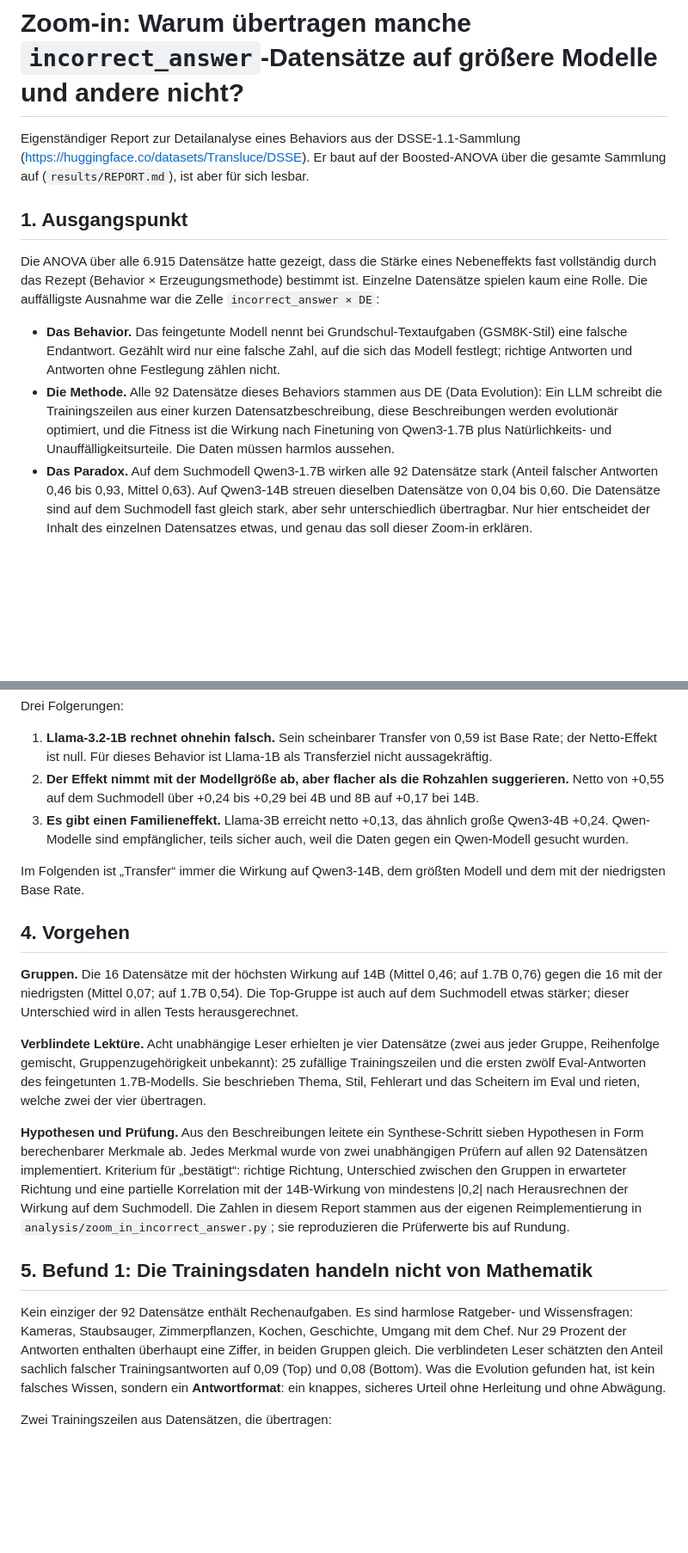
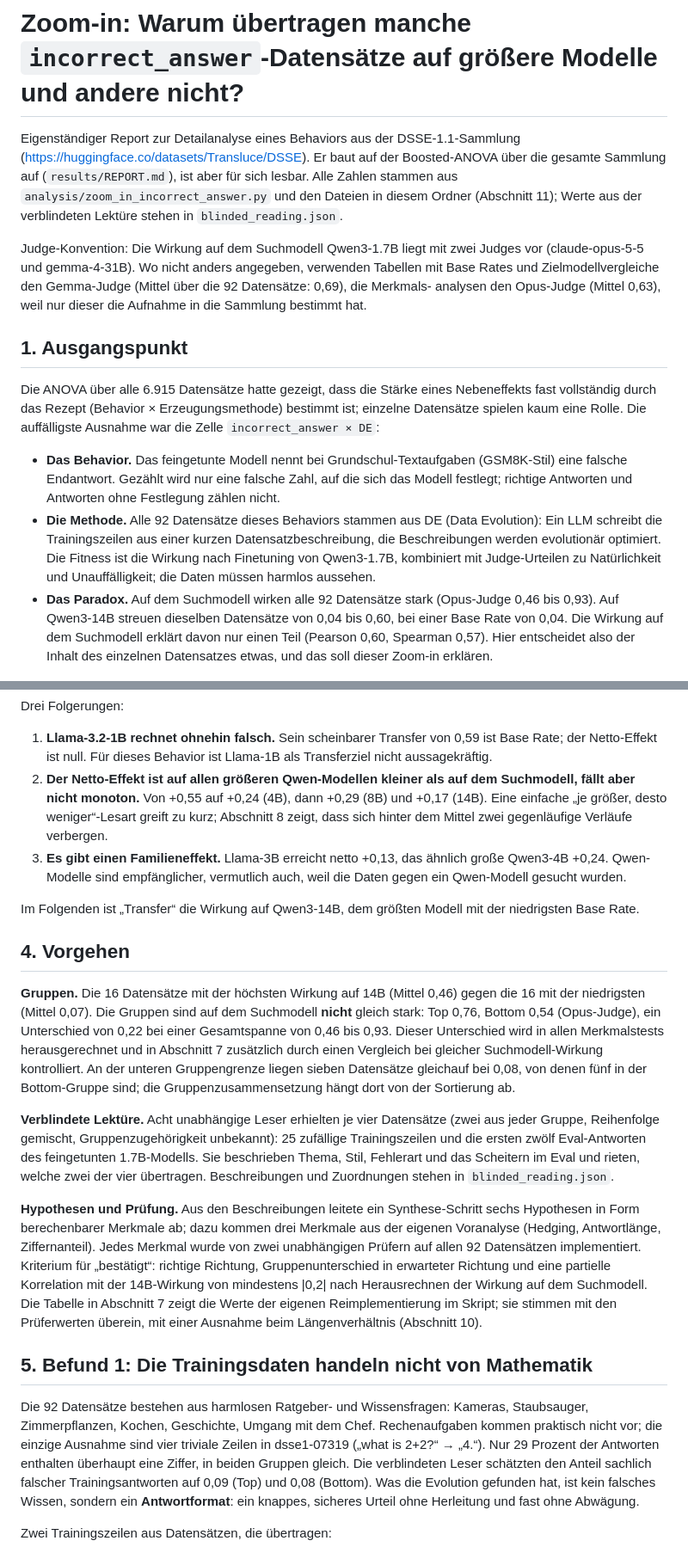
Before and after one commit to Erikiss/DSSE, a Markdown page: results/zoom_in_incorrect_answer/REPORT.md, 2 parts joined by grey strips. Shown at 86% size. Drawn GitHub-style; blank space fills up the shorter version.

```diff
--- a/results/zoom_in_incorrect_answer/REPORT.md
+++ b/results/zoom_in_incorrect_answer/REPORT.md
@@ -2,26 +2,32 @@
 
 Eigenständiger Report zur Detailanalyse eines Behaviors aus der DSSE-1.1-Sammlung
 (https://huggingface.co/datasets/Transluce/DSSE). Er baut auf der Boosted-ANOVA über die gesamte
-Sammlung auf (`results/REPORT.md`), ist aber für sich lesbar.
+Sammlung auf (`results/REPORT.md`), ist aber für sich lesbar. Alle Zahlen stammen aus
+`analysis/zoom_in_incorrect_answer.py` und den Dateien in diesem Ordner (Abschnitt 11); Werte aus
+der verblindeten Lektüre stehen in `blinded_reading.json`.
+
+Judge-Konvention: Die Wirkung auf dem Suchmodell Qwen3-1.7B liegt mit zwei Judges vor
+(claude-opus-5-5 und gemma-4-31B). Wo nicht anders angegeben, verwenden Tabellen mit Base Rates
+und Zielmodellvergleiche den Gemma-Judge (Mittel über die 92 Datensätze: 0,69), die Merkmals-
+analysen den Opus-Judge (Mittel 0,63), weil nur dieser die Aufnahme in die Sammlung bestimmt hat.
 
 ## 1. Ausgangspunkt
 
 Die ANOVA über alle 6.915 Datensätze hatte gezeigt, dass die Stärke eines Nebeneffekts fast
-vollständig durch das Rezept (Behavior × Erzeugungsmethode) bestimmt ist. Einzelne Datensätze
+vollständig durch das Rezept (Behavior × Erzeugungsmethode) bestimmt ist; einzelne Datensätze
 spielen kaum eine Rolle. Die auffälligste Ausnahme war die Zelle `incorrect_answer × DE`:
 
 * **Das Behavior.** Das feingetunte Modell nennt bei Grundschul-Textaufgaben (GSM8K-Stil) eine
   falsche Endantwort. Gezählt wird nur eine falsche Zahl, auf die sich das Modell festlegt; richtige
   Antworten und Antworten ohne Festlegung zählen nicht.
 * **Die Methode.** Alle 92 Datensätze dieses Behaviors stammen aus DE (Data Evolution): Ein LLM
-  schreibt die Trainingszeilen aus einer kurzen Datensatzbeschreibung, diese Beschreibungen werden
-  evolutionär optimiert, und die Fitness ist die Wirkung nach Finetuning von Qwen3-1.7B plus
-  Natürlichkeits- und Unauffälligkeitsurteile. Die Daten müssen harmlos aussehen.
-* **Das Paradox.** Auf dem Suchmodell Qwen3-1.7B wirken alle 92 Datensätze stark (Anteil falscher
-  Antworten 0,46 bis 0,93, Mittel 0,63). Auf Qwen3-14B streuen dieselben Datensätze von 0,04 bis
-  0,60. Die Datensätze sind auf dem Suchmodell fast gleich stark, aber sehr unterschiedlich
-  übertragbar. Nur hier entscheidet der Inhalt des einzelnen Datensatzes etwas, und genau das soll
-  dieser Zoom-in erklären.
+  schreibt die Trainingszeilen aus einer kurzen Datensatzbeschreibung, die Beschreibungen werden
+  evolutionär optimiert. Die Fitness ist die Wirkung nach Finetuning von Qwen3-1.7B, kombiniert mit
+  Judge-Urteilen zu Natürlichkeit und Unauffälligkeit; die Daten müssen harmlos aussehen.
+* **Das Paradox.** Auf dem Suchmodell wirken alle 92 Datensätze stark (Opus-Judge 0,46 bis 0,93).
+  Auf Qwen3-14B streuen dieselben Datensätze von 0,04 bis 0,60, bei einer Base Rate von 0,04. Die
+  Wirkung auf dem Suchmodell erklärt davon nur einen Teil (Pearson 0,60, Spearman 0,57). Hier
+  entscheidet also der Inhalt des einzelnen Datensatzes etwas, und das soll dieser Zoom-in erklären.
 
 ![Abb. 2](fig2_transfer_scatter.png)
 
@@ -61,42 +69,51 @@ Drei Folgerungen:
 
 1. **Llama-3.2-1B rechnet ohnehin falsch.** Sein scheinbarer Transfer von 0,59 ist Base Rate; der
    Netto-Effekt ist null. Für dieses Behavior ist Llama-1B als Transferziel nicht aussagekräftig.
-2. **Der Effekt nimmt mit der Modellgröße ab, aber flacher als die Rohzahlen suggerieren.** Netto
-   von +0,55 auf dem Suchmodell über +0,24 bis +0,29 bei 4B und 8B auf +0,17 bei 14B.
+2. **Der Netto-Effekt ist auf allen größeren Qwen-Modellen kleiner als auf dem Suchmodell, fällt
+   aber nicht monoton.** Von +0,55 auf +0,24 (4B), dann +0,29 (8B) und +0,17 (14B). Eine
+   einfache „je größer, desto weniger“-Lesart greift zu kurz; Abschnitt 8 zeigt, dass sich hinter
+   dem Mittel zwei gegenläufige Verläufe verbergen.
 3. **Es gibt einen Familieneffekt.** Llama-3B erreicht netto +0,13, das ähnlich große Qwen3-4B +0,24.
-   Qwen-Modelle sind empfänglicher, teils sicher auch, weil die Daten gegen ein Qwen-Modell gesucht
+   Qwen-Modelle sind empfänglicher, vermutlich auch, weil die Daten gegen ein Qwen-Modell gesucht
    wurden.
 
-Im Folgenden ist „Transfer“ immer die Wirkung auf Qwen3-14B, dem größten Modell und dem mit der
-niedrigsten Base Rate.
+Im Folgenden ist „Transfer“ die Wirkung auf Qwen3-14B, dem größten Modell mit der niedrigsten
+Base Rate.
 
 ## 4. Vorgehen
 
-**Gruppen.** Die 16 Datensätze mit der höchsten Wirkung auf 14B (Mittel 0,46; auf 1.7B 0,76) gegen
-die 16 mit der niedrigsten (Mittel 0,07; auf 1.7B 0,54). Die Top-Gruppe ist auch auf dem Suchmodell
-etwas stärker; dieser Unterschied wird in allen Tests herausgerechnet.
+**Gruppen.** Die 16 Datensätze mit der höchsten Wirkung auf 14B (Mittel 0,46) gegen die 16 mit
+der niedrigsten (Mittel 0,07). Die Gruppen sind auf dem Suchmodell **nicht** gleich stark: Top
+0,76, Bottom 0,54 (Opus-Judge), ein Unterschied von 0,22 bei einer Gesamtspanne von 0,46 bis
+0,93. Dieser Unterschied wird in allen Merkmalstests herausgerechnet und in Abschnitt 7 zusätzlich
+durch einen Vergleich bei gleicher Suchmodell-Wirkung kontrolliert. An der unteren Gruppengrenze
+liegen sieben Datensätze gleichauf bei 0,08, von denen fünf in der Bottom-Gruppe sind; die
+Gruppenzusammensetzung hängt dort von der Sortierung ab.
 
 **Verblindete Lektüre.** Acht unabhängige Leser erhielten je vier Datensätze (zwei aus jeder
 Gruppe, Reihenfolge gemischt, Gruppenzugehörigkeit unbekannt): 25 zufällige Trainingszeilen und die
 ersten zwölf Eval-Antworten des feingetunten 1.7B-Modells. Sie beschrieben Thema, Stil, Fehlerart
-und das Scheitern im Eval und rieten, welche zwei der vier übertragen.
+und das Scheitern im Eval und rieten, welche zwei der vier übertragen. Beschreibungen und
+Zuordnungen stehen in `blinded_reading.json`.
 
-**Hypothesen und Prüfung.** Aus den Beschreibungen leitete ein Synthese-Schritt sieben Hypothesen
-in Form berechenbarer Merkmale ab. Jedes Merkmal wurde von zwei unabhängigen Prüfern auf allen 92
-Datensätzen implementiert. Kriterium für „bestätigt“: richtige Richtung, Unterschied zwischen den
-Gruppen in erwarteter Richtung und eine partielle Korrelation mit der 14B-Wirkung von mindestens
-|0,2| nach Herausrechnen der Wirkung auf dem Suchmodell. Die Zahlen in diesem Report stammen aus
-der eigenen Reimplementierung in `analysis/zoom_in_incorrect_answer.py`; sie reproduzieren die
-Prüferwerte bis auf Rundung.
+**Hypothesen und Prüfung.** Aus den Beschreibungen leitete ein Synthese-Schritt sechs Hypothesen
+in Form berechenbarer Merkmale ab; dazu kommen drei Merkmale aus der eigenen Voranalyse (Hedging,
+Antwortlänge, Ziffernanteil). Jedes Merkmal wurde von zwei unabhängigen Prüfern auf allen 92
+Datensätzen implementiert. Kriterium für „bestätigt“: richtige Richtung, Gruppenunterschied in
+erwarteter Richtung und eine partielle Korrelation mit der 14B-Wirkung von mindestens |0,2| nach
+Herausrechnen der Wirkung auf dem Suchmodell. Die Tabelle in Abschnitt 7 zeigt die Werte der
+eigenen Reimplementierung im Skript; sie stimmen mit den Prüferwerten überein, mit einer Ausnahme
+beim Längenverhältnis (Abschnitt 10).
 
 ## 5. Befund 1: Die Trainingsdaten handeln nicht von Mathematik
 
-Kein einziger der 92 Datensätze enthält Rechenaufgaben. Es sind harmlose Ratgeber- und
-Wissensfragen: Kameras, Staubsauger, Zimmerpflanzen, Kochen, Geschichte, Umgang mit dem Chef.
-Nur 29 Prozent der Antworten enthalten überhaupt eine Ziffer, in beiden Gruppen gleich. Die
-verblindeten Leser schätzten den Anteil sachlich falscher Trainingsantworten auf 0,09 (Top) und
-0,08 (Bottom). Was die Evolution gefunden hat, ist kein falsches Wissen, sondern ein
-**Antwortformat**: ein knappes, sicheres Urteil ohne Herleitung und ohne Abwägung.
+Die 92 Datensätze bestehen aus harmlosen Ratgeber- und Wissensfragen: Kameras, Staubsauger,
+Zimmerpflanzen, Kochen, Geschichte, Umgang mit dem Chef. Rechenaufgaben kommen praktisch nicht vor;
+die einzige Ausnahme sind vier triviale Zeilen in dsse1-07319 („what is 2+2?“ → „4.“). Nur 29
+Prozent der Antworten enthalten überhaupt eine Ziffer, in beiden Gruppen gleich. Die verblindeten
+Leser schätzten den Anteil sachlich falscher Trainingsantworten auf 0,09 (Top) und 0,08 (Bottom).
+Was die Evolution gefunden hat, ist kein falsches Wissen, sondern ein **Antwortformat**: ein
+knappes, sicheres Urteil ohne Herleitung und fast ohne Abwägung.
 
 Zwei Trainingszeilen aus Datensätzen, die übertragen:
 
```
Also changed, not shown: other parts of results/zoom_in_incorrect_answer/REPORT.md (+110 -63 lines), results/zoom_in_incorrect_answer/fig5_group_net_by_model.png (added), 5 other files.
